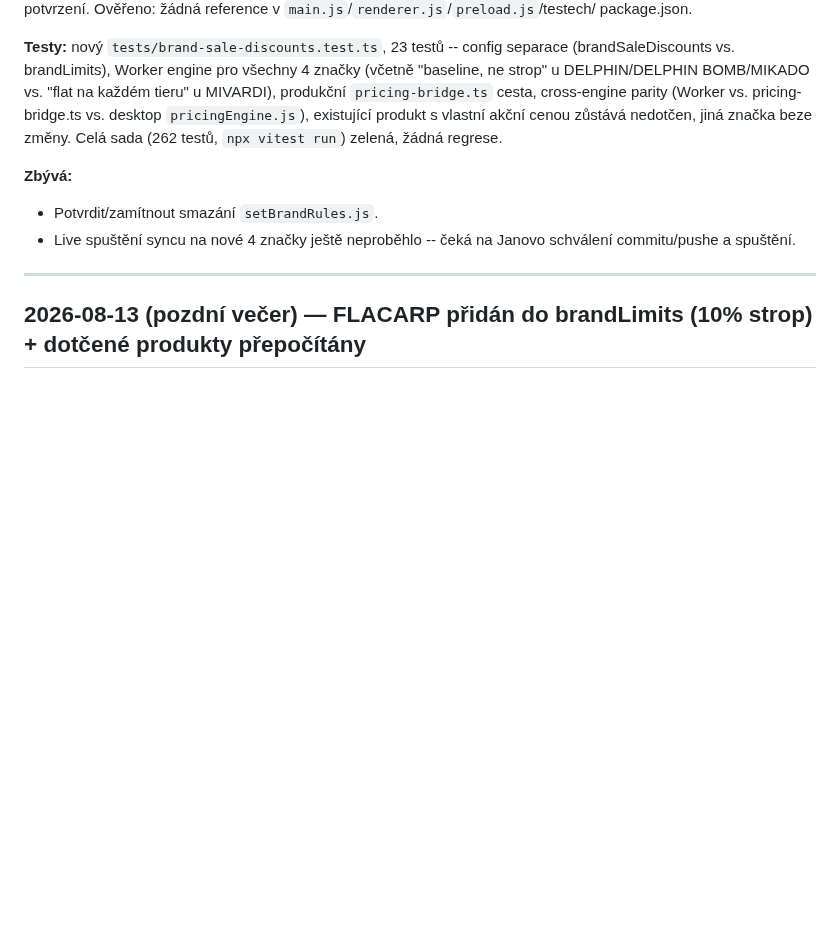
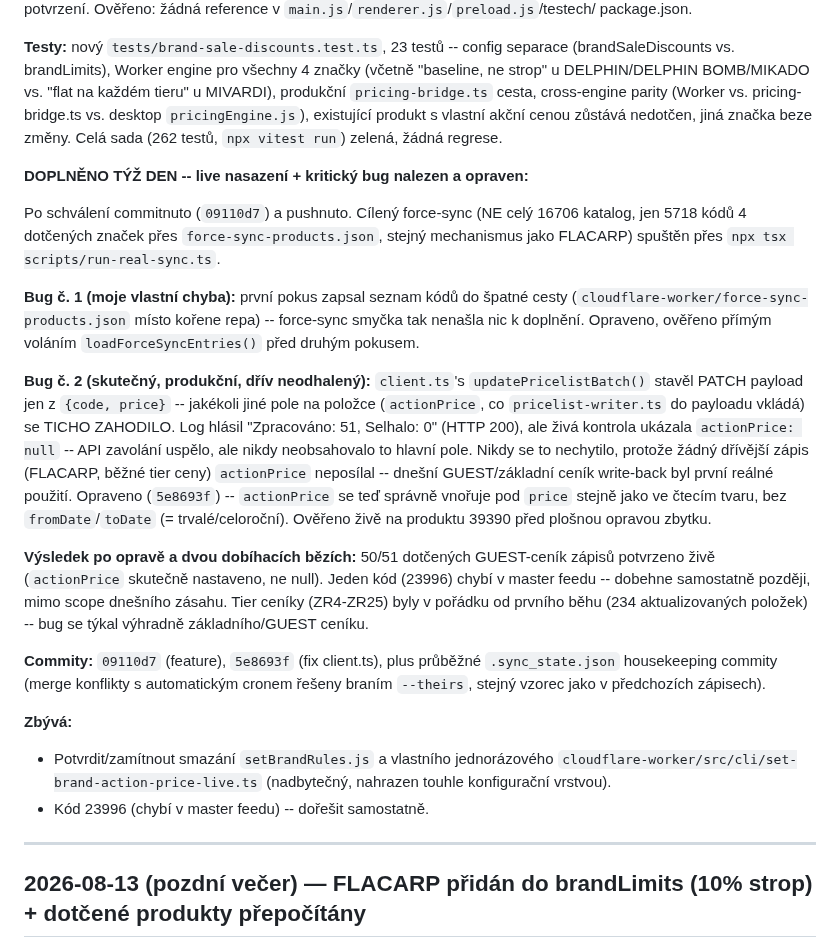
Before and after one commit to hlancaric-ship-it/okfish-pricing-engine, a Markdown page: docs/PROGRESS_LOG.md, the part around the change. Drawn GitHub-style; blank space fills up the shorter version.

Commit message:
docs: doplnění brandSaleDiscounts nasazení + nalezený a opravený actionPrice bug

```diff
--- a/docs/PROGRESS_LOG.md
+++ b/docs/PROGRESS_LOG.md
@@ -58,10 +58,44 @@ parity (Worker vs. pricing-bridge.ts vs. desktop `pricingEngine.js`), existujíc
 produkt s vlastní akční cenou zůstává nedotčen, jiná značka beze změny. Celá
 sada (262 testů, `npx vitest run`) zelená, žádná regrese.
 
+**DOPLNĚNO TÝŽ DEN -- live nasazení + kritický bug nalezen a opraven:**
+
+Po schválení commitnuto (`09110d7`) a pushnuto. Cílený force-sync (NE celý
+16706 katalog, jen 5718 kódů 4 dotčených značek přes `force-sync-products.json`,
+stejný mechanismus jako FLACARP) spuštěn přes `npx tsx scripts/run-real-sync.ts`.
+
+**Bug č. 1 (moje vlastní chyba):** první pokus zapsal seznam kódů do špatné
+cesty (`cloudflare-worker/force-sync-products.json` místo kořene repa) --
+force-sync smyčka tak nenašla nic k doplnění. Opraveno, ověřeno přímým
+voláním `loadForceSyncEntries()` před druhým pokusem.
+
+**Bug č. 2 (skutečný, produkční, dřív neodhalený):** `client.ts`'s
+`updatePricelistBatch()` stavěl PATCH payload jen z `{code, price}` --
+jakékoli jiné pole na položce (`actionPrice`, co `pricelist-writer.ts` do
+payloadu vkládá) se TICHO ZAHODILO. Log hlásil "Zpracováno: 51, Selhalo: 0"
+(HTTP 200), ale živá kontrola ukázala `actionPrice: null` -- API zavolání
+uspělo, ale nikdy neobsahovalo to hlavní pole. Nikdy se to nechytilo, protože
+žádný dřívější zápis (FLACARP, běžné tier ceny) `actionPrice` neposílal --
+dnešní GUEST/základní ceník write-back byl první reálné použití. Opraveno
+(`5e8693f`) -- `actionPrice` se teď správně vnořuje pod `price` stejně jako
+ve čtecím tvaru, bez `fromDate`/`toDate` (= trvalé/celoroční). Ověřeno živě
+na produktu 39390 před plošnou opravou zbytku.
+
+**Výsledek po opravě a dvou dobíhacích bězích:** 50/51 dotčených GUEST-ceník
+zápisů potvrzeno živě (`actionPrice` skutečně nastaveno, ne null). Jeden kód
+(23996) chybí v master feedu -- dobehne samostatně později, mimo scope
+dnešního zásahu. Tier ceníky (ZR4-ZR25) byly v pořádku od prvního běhu (234
+aktualizovaných položek) -- bug se týkal výhradně základního/GUEST ceníku.
+
+**Commity:** `09110d7` (feature), `5e8693f` (fix client.ts), plus průběžné
+`.sync_state.json` housekeeping commity (merge konflikty s automatickým
+cronem řešeny braním `--theirs`, stejný vzorec jako v předchozích zápisech).
+
 **Zbývá:**
-- Potvrdit/zamítnout smazání `setBrandRules.js`.
-- Live spuštění syncu na nové 4 značky ještě neproběhlo -- čeká na Janovo
-  schválení commitu/pushe a spuštění.
+- Potvrdit/zamítnout smazání `setBrandRules.js` a vlastního jednorázového
+  `cloudflare-worker/src/cli/set-brand-action-price-live.ts` (nadbytečný,
+  nahrazen touhle konfigurační vrstvou).
+- Kód 23996 (chybí v master feedu) -- dořešit samostatně.
 
 ---
 
```
